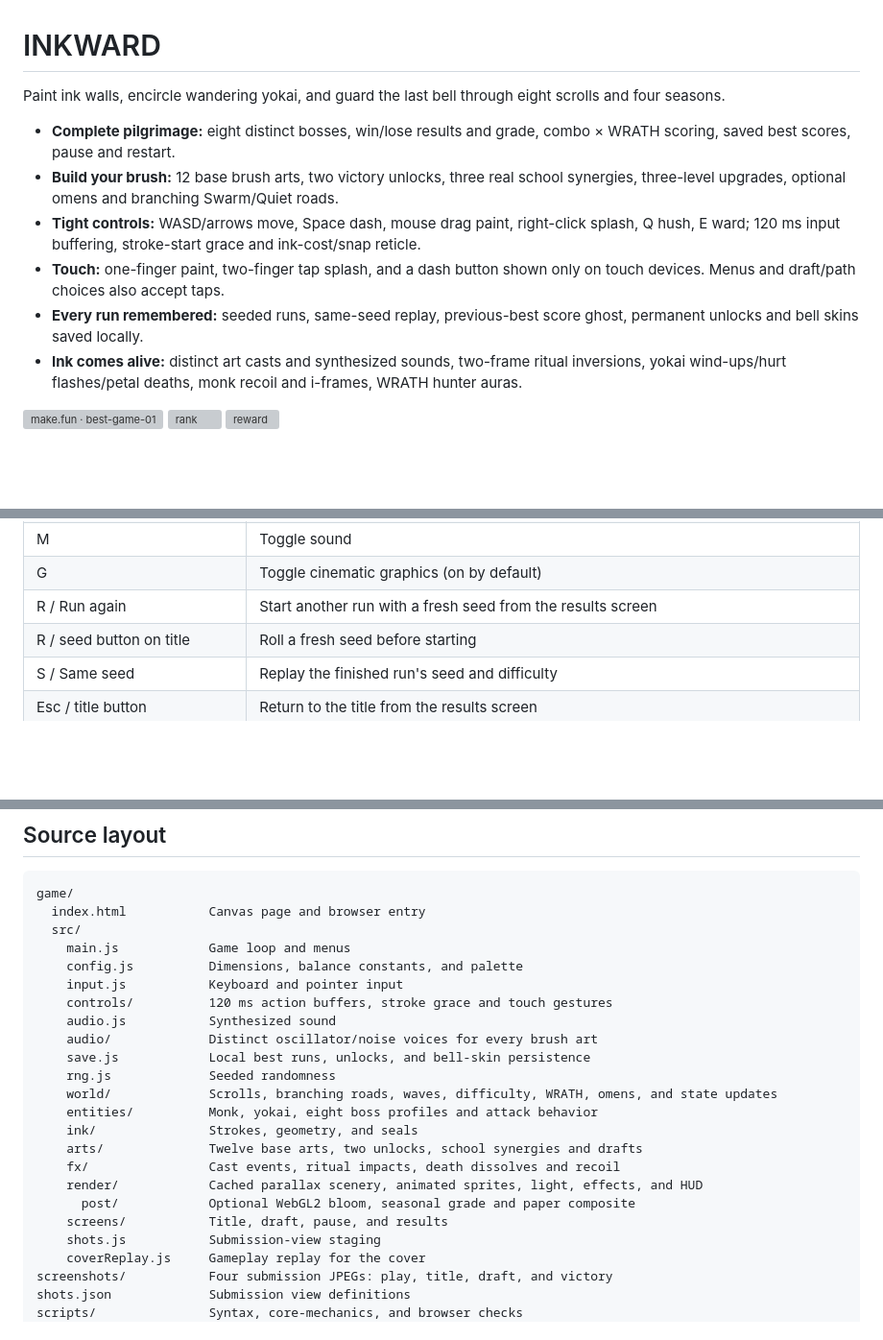
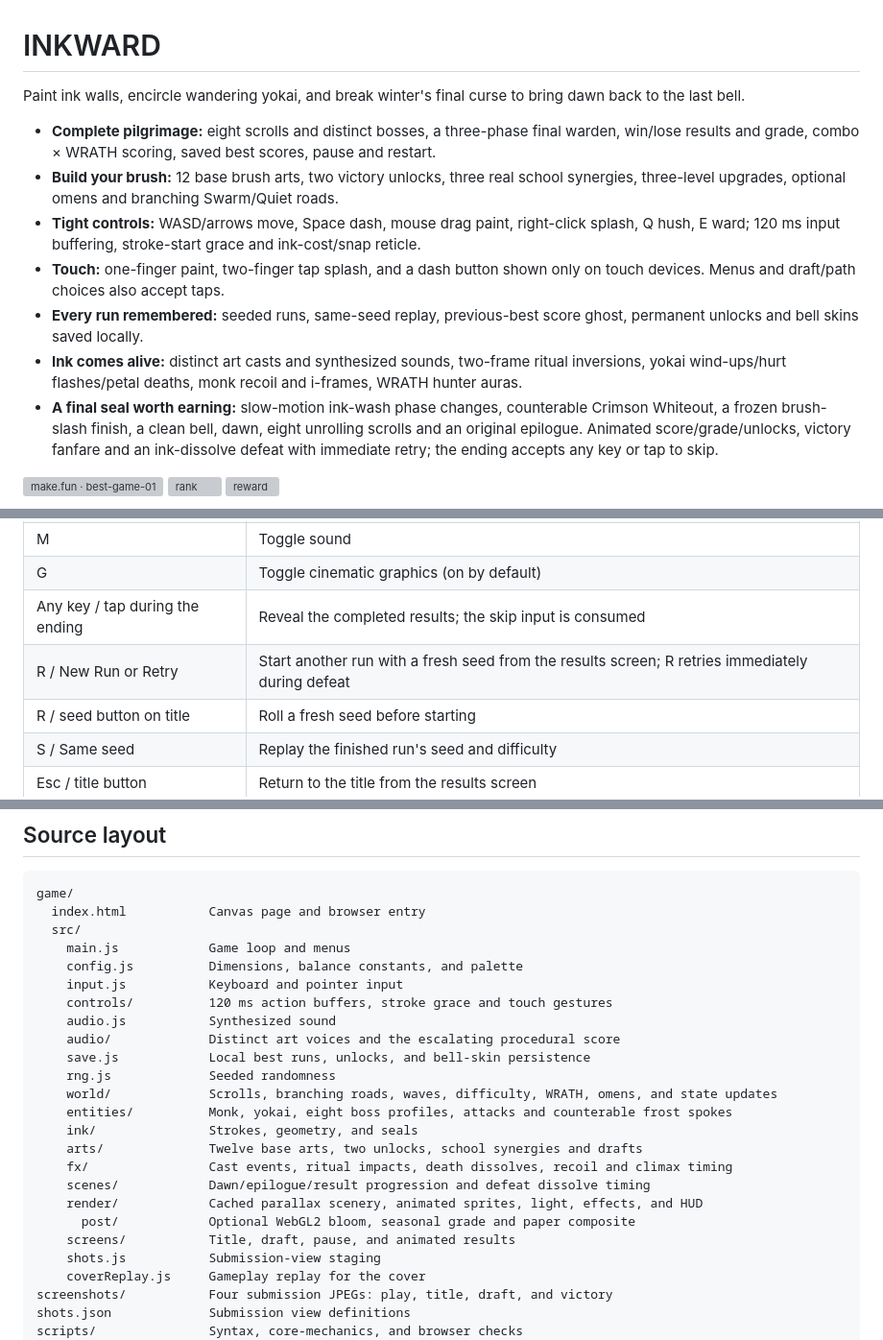
Before and after one commit to paisalrvldoo/makefun-inkward, a Markdown page: README.md, 3 parts joined by grey strips. Shown at 96% size. Rendered like a GitHub page; blank space fills up the shorter version; grey boxes are pictures that could not be loaded.

Commit message:
Refresh dawn victory dossier, document finale and verify both browser renderers

```diff
--- a/README.md
+++ b/README.md
@@ -1,13 +1,14 @@
 # INKWARD
 
-Paint ink walls, encircle wandering yokai, and guard the last bell through eight scrolls and four seasons.
+Paint ink walls, encircle wandering yokai, and break winter's final curse to bring dawn back to the last bell.
 
-- **Complete pilgrimage:** eight distinct bosses, win/lose results and grade, combo × WRATH scoring, saved best scores, pause and restart.
+- **Complete pilgrimage:** eight scrolls and distinct bosses, a three-phase final warden, win/lose results and grade, combo × WRATH scoring, saved best scores, pause and restart.
 - **Build your brush:** 12 base brush arts, two victory unlocks, three real school synergies, three-level upgrades, optional omens and branching Swarm/Quiet roads.
 - **Tight controls:** WASD/arrows move, Space dash, mouse drag paint, right-click splash, Q hush, E ward; 120 ms input buffering, stroke-start grace and ink-cost/snap reticle.
 - **Touch:** one-finger paint, two-finger tap splash, and a dash button shown only on touch devices. Menus and draft/path choices also accept taps.
 - **Every run remembered:** seeded runs, same-seed replay, previous-best score ghost, permanent unlocks and bell skins saved locally.
 - **Ink comes alive:** distinct art casts and synthesized sounds, two-frame ritual inversions, yokai wind-ups/hurt flashes/petal deaths, monk recoil and i-frames, WRATH hunter auras.
+- **A final seal worth earning:** slow-motion ink-wash phase changes, counterable Crimson Whiteout, a frozen brush-slash finish, a clean bell, dawn, eight unrolling scrolls and an original epilogue. Animated score/grade/unlocks, victory fanfare and an ink-dissolve defeat with immediate retry; the ending accepts any key or tap to skip.
 
 [![make.fun · best-game-01](https://make.fun/badge/best-game-01.svg)](https://make.fun/bounty/best-game-01?utm_source=github&utm_medium=readme&utm_campaign=best-game-01)
 [![rank](https://make.fun/badge/best-game-01/paisalrvldoo/makefun-inkward/rank.svg)](https://make.fun/bounty/best-game-01/leaderboard?utm_source=github&utm_medium=readme&utm_campaign=best-game-01)
@@ -47,7 +48,8 @@ Clear every spirit in a scroll to advance and choose a brush art. Clear all **ei
 | P / Esc | Pause or resume during play |
 | M | Toggle sound |
 | G | Toggle cinematic graphics (on by default) |
-| R / Run again | Start another run with a fresh seed from the results screen |
+| Any key / tap during the ending | Reveal the completed results; the skip input is consumed |
+| R / New Run or Retry | Start another run with a fresh seed from the results screen; R retries immediately during defeat |
 | R / seed button on title | Roll a fresh seed before starting |
 | S / Same seed | Replay the finished run's seed and difficulty |
 | Esc / title button | Return to the title from the results screen |
@@ -156,17 +165,18 @@ game/
     input.js           Keyboard and pointer input
     controls/          120 ms action buffers, stroke grace and touch gestures
     audio.js           Synthesized sound
-    audio/             Distinct oscillator/noise voices for every brush art
+    audio/             Distinct art voices and the escalating procedural score
     save.js            Local best runs, unlocks, and bell-skin persistence
     rng.js             Seeded randomness
     world/             Scrolls, branching roads, waves, difficulty, WRATH, omens, and state updates
-    entities/          Monk, yokai, eight boss profiles and attack behavior
+    entities/          Monk, yokai, eight boss profiles, attacks and counterable frost spokes
     ink/               Strokes, geometry, and seals
     arts/              Twelve base arts, two unlocks, school synergies and drafts
-    fx/                Cast events, ritual impacts, death dissolves and recoil
+    fx/                Cast events, ritual impacts, death dissolves, recoil and climax timing
+    scenes/            Dawn/epilogue/result progression and defeat dissolve timing
     render/            Cached parallax scenery, animated sprites, light, effects, and HUD
       post/            Optional WebGL2 bloom, seasonal grade and paper composite
-    screens/           Title, draft, pause, and results
+    screens/           Title, draft, pause, and animated results
     shots.js           Submission-view staging
     coverReplay.js     Gameplay replay for the cover
 screenshots/           Four submission JPEGs: play, title, draft, and victory
```
Also changed, not shown: other parts of README.md (+8 -1 lines), screenshots/1-play.jpg, screenshots/2-title.jpg, screenshots/3-draft.jpg, screenshots/4-victory.jpg, 2 other files.
